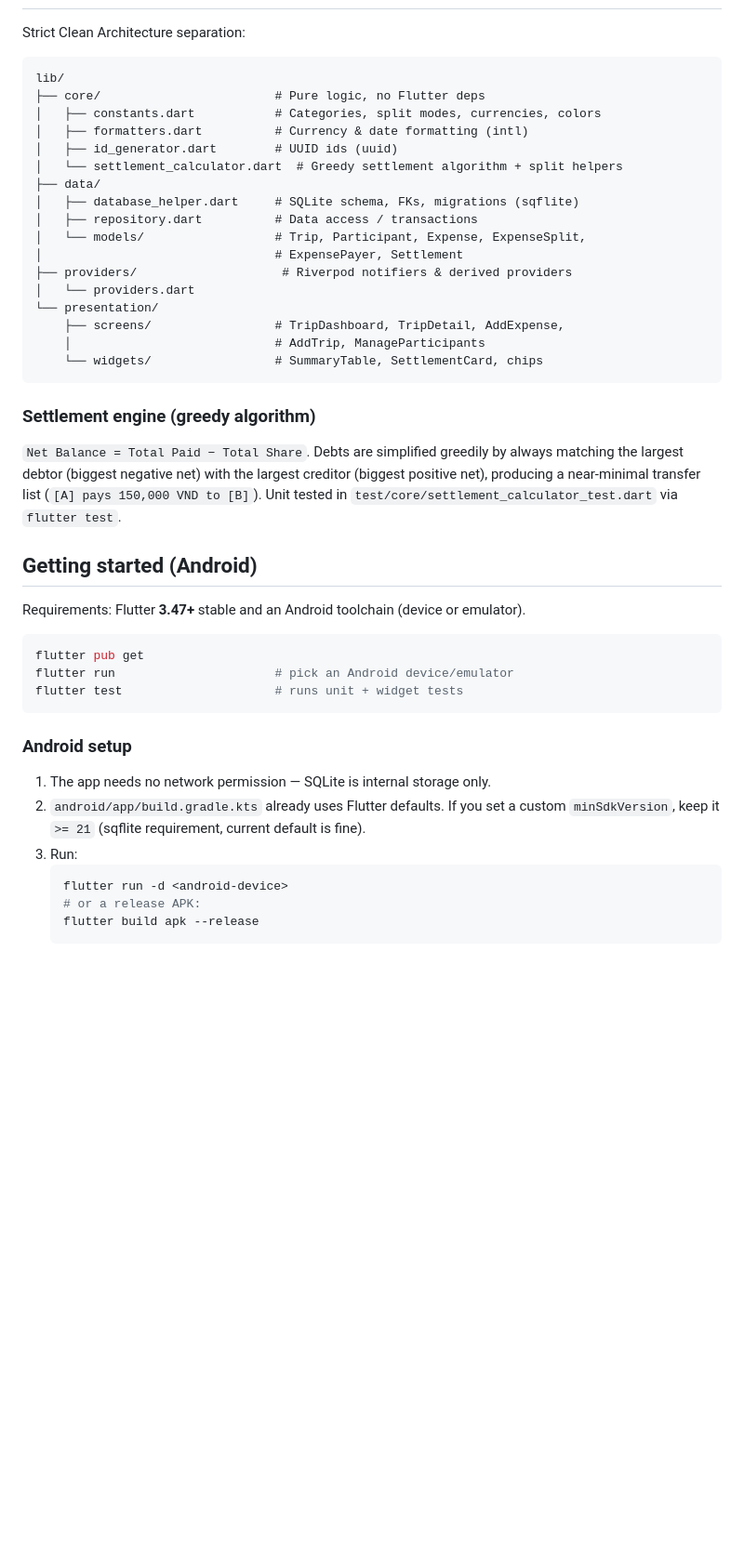
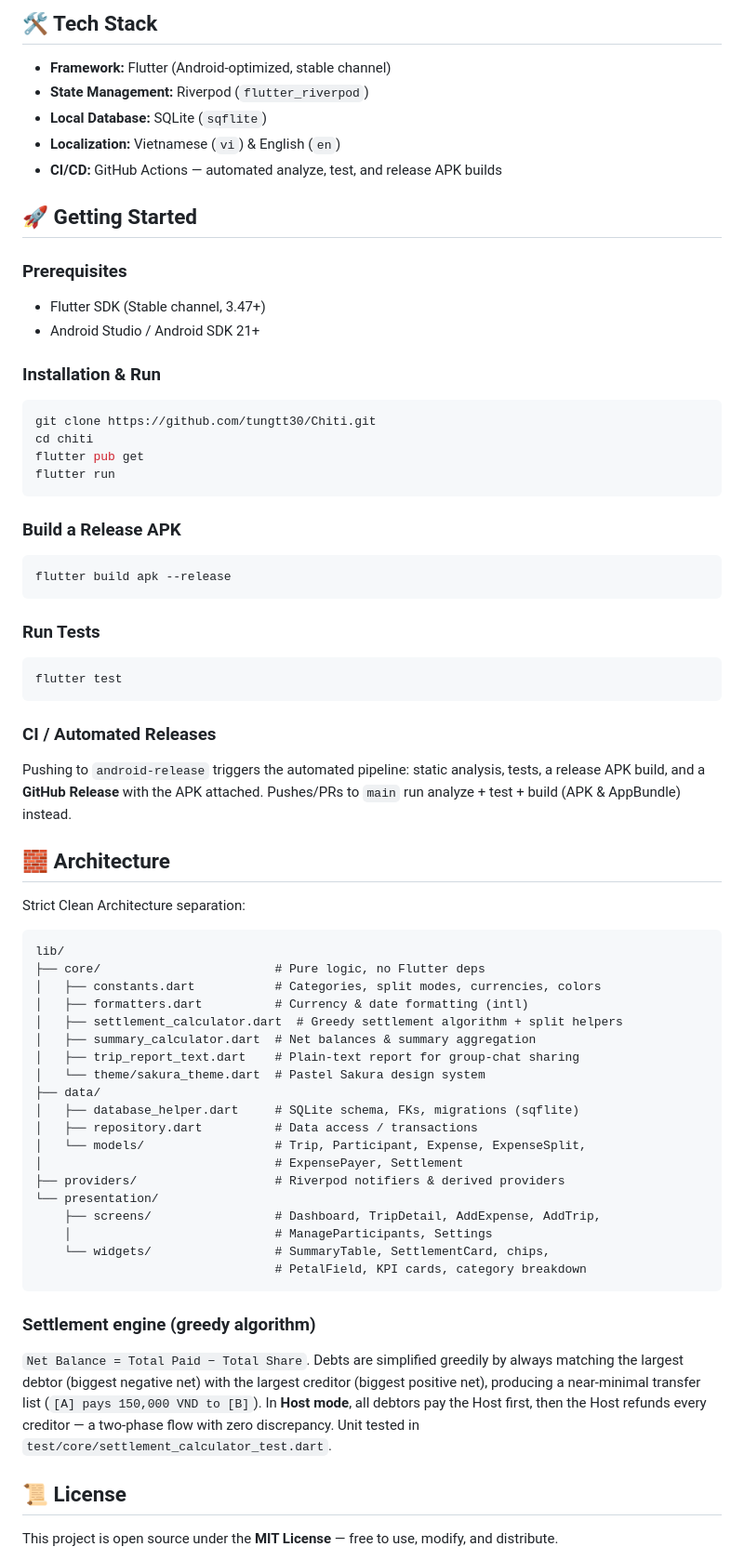
Before and after one commit to tungtt30/Chiti, a Markdown page: README.md, the part around one of its changes. Shown at 93% size. Rendered like a GitHub page; blank space fills up the shorter version.

Commit message:
docs: rewrite README with modern project presentation

````diff
--- a/README.md
+++ b/README.md
@@ -32,3 +93,46 @@ desktop/web out of scope).
+## 🛠️ Tech Stack
+
+- **Framework:** Flutter (Android-optimized, stable channel)
+- **State Management:** Riverpod (`flutter_riverpod`)
+- **Local Database:** SQLite (`sqflite`)
+- **Localization:** Vietnamese (`vi`) & English (`en`)
+- **CI/CD:** GitHub Actions — automated analyze, test, and release APK builds
+
+## 🚀 Getting Started
+
+### Prerequisites
+
+- Flutter SDK (Stable channel, 3.47+)
+- Android Studio / Android SDK 21+
+
+### Installation & Run
+
+```bash
+git clone https://github.com/tungtt30/Chiti.git
+cd chiti
+flutter pub get
+flutter run
+```
+
+### Build a Release APK
+
+```bash
+flutter build apk --release
+```
+
+### Run Tests
+
+```bash
+flutter test
+```
+
+### CI / Automated Releases
+
+Pushing to `android-release` triggers the automated pipeline: static analysis,
+tests, a release APK build, and a **GitHub Release** with the APK attached.
+Pushes/PRs to `main` run analyze + test + build (APK & AppBundle) instead.
+
+## 🧱 Architecture
 
 Strict Clean Architecture separation:
 
@@ -37,19 +141,21 @@ lib/
 ├── core/                        # Pure logic, no Flutter deps
 │   ├── constants.dart           # Categories, split modes, currencies, colors
 │   ├── formatters.dart          # Currency & date formatting (intl)
-│   ├── id_generator.dart        # UUID ids (uuid)
-│   └── settlement_calculator.dart  # Greedy settlement algorithm + split helpers
+│   ├── settlement_calculator.dart  # Greedy settlement algorithm + split helpers
+│   ├── summary_calculator.dart  # Net balances & summary aggregation
+│   ├── trip_report_text.dart    # Plain-text report for group-chat sharing
+│   └── theme/sakura_theme.dart  # Pastel Sakura design system
 ├── data/
 │   ├── database_helper.dart     # SQLite schema, FKs, migrations (sqflite)
 │   ├── repository.dart          # Data access / transactions
 │   └── models/                  # Trip, Participant, Expense, ExpenseSplit,
 │                                # ExpensePayer, Settlement
-├── providers/                    # Riverpod notifiers & derived providers
-│   └── providers.dart
+├── providers/                   # Riverpod notifiers & derived providers
 └── presentation/
-    ├── screens/                 # TripDashboard, TripDetail, AddExpense,
-    │                            # AddTrip, ManageParticipants
-    └── widgets/                 # SummaryTable, SettlementCard, chips
+    ├── screens/                 # Dashboard, TripDetail, AddExpense, AddTrip,
+    │                            # ManageParticipants, Settings
+    └── widgets/                 # SummaryTable, SettlementCard, chips,
+                                 # PetalField, KPI cards, category breakdown
 ```
 
 ### Settlement engine (greedy algorithm)
@@ -57,30 +163,12 @@ lib/
 `Net Balance = Total Paid − Total Share`. Debts are simplified greedily by always
 matching the largest debtor (biggest negative net) with the largest creditor
 (biggest positive net), producing a near-minimal transfer list
-(`[A] pays 150,000 VND to [B]`). Unit tested in `test/core/settlement_calculator_test.dart`
-via `flutter test`.
+(`[A] pays 150,000 VND to [B]`). In **Host mode**, all debtors pay the Host
+first, then the Host refunds every creditor — a two-phase flow with zero
+discrepancy. Unit tested in `test/core/settlement_calculator_test.dart`.
 
-## Getting started (Android)
+## 📜 License
 
-Requirements: Flutter **3.47+** stable and an Android toolchain (device or
-emulator).
+This project is open source under the **MIT License** — free to use, modify,
+and distribute.
 
-```sh
-flutter pub get
-flutter run                      # pick an Android device/emulator
-flutter test                     # runs unit + widget tests
-```
-
-### Android setup
-
-1. The app needs no network permission — SQLite is internal storage only.
-2. `android/app/build.gradle.kts` already uses Flutter defaults. If you set a custom
-   `minSdkVersion`, keep it `>= 21` (sqflite requirement, current default is
-   fine).
-3. Run:
-   ```sh
-   flutter run -d <android-device>
-   # or a release APK:
-   flutter build apk --release
-   ```
-
````
Also changed, not shown: other parts of README.md (+91 -73 lines).
